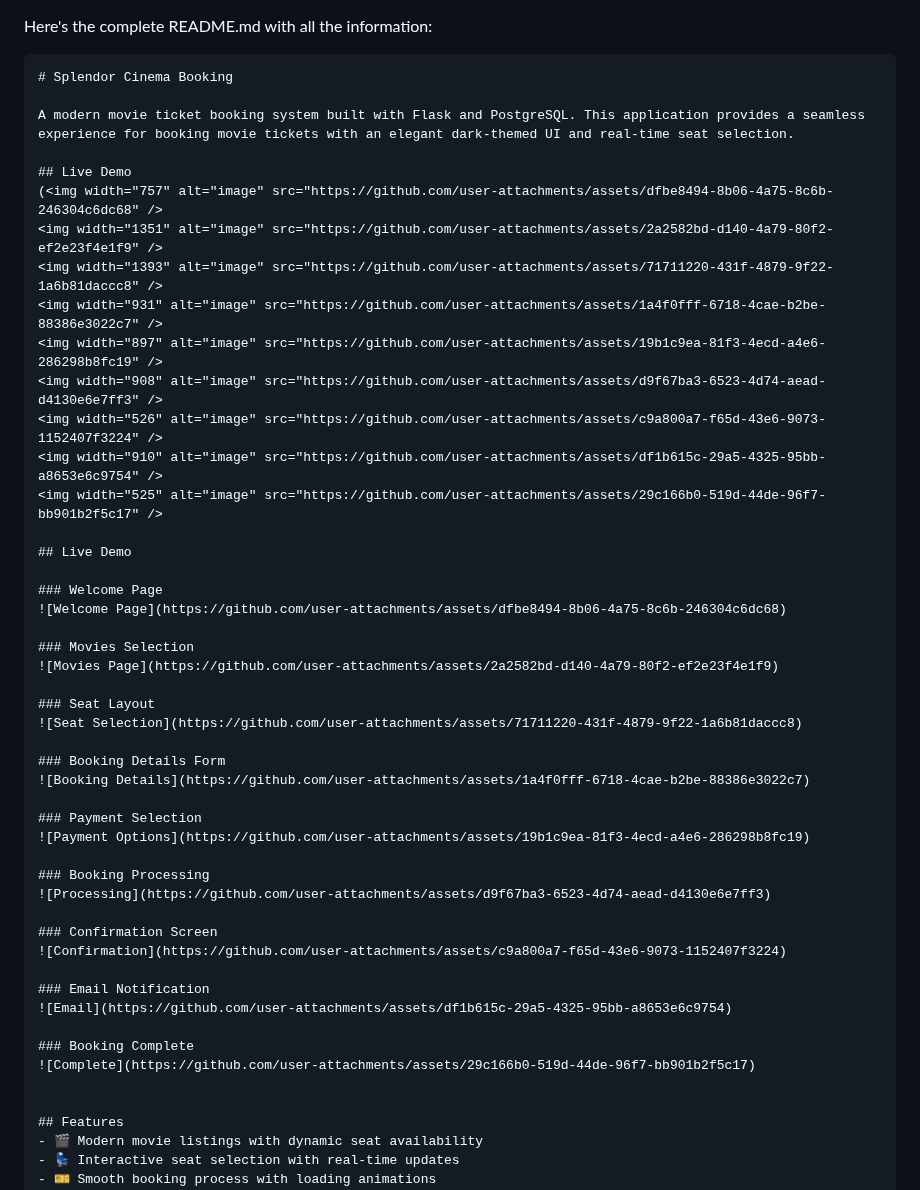
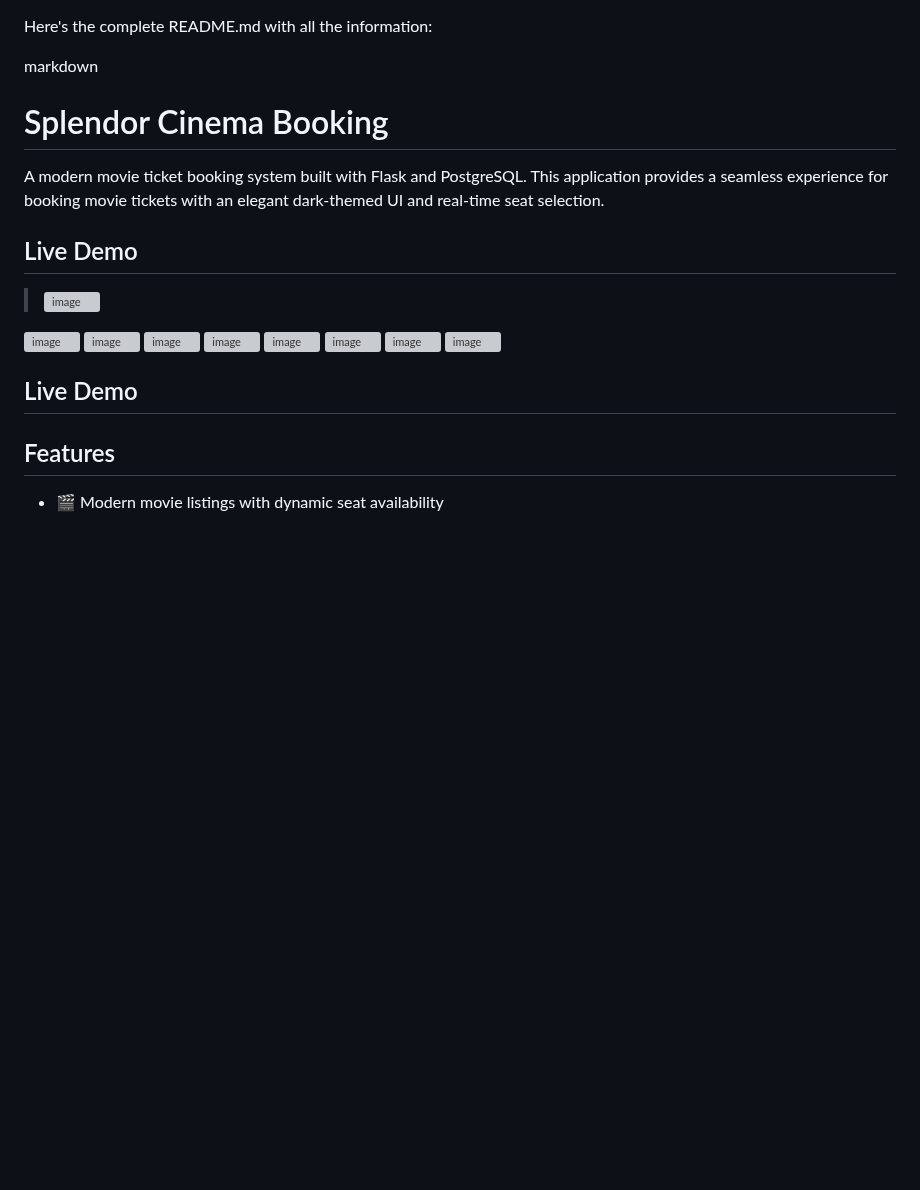
Before and after one commit to Splendor73/Splendor_Cinema_Booking, a Markdown page: README.md, the part around the change. GitHub-like rendering; blank space fills up the shorter version; grey boxes are pictures that could not be loaded.

````diff
--- a/README.md
+++ b/README.md
@@ -2,14 +2,14 @@
 
 Here's the complete README.md with all the information:
 
-```markdown
+markdown
 # Splendor Cinema Booking
 
 A modern movie ticket booking system built with Flask and PostgreSQL. This application provides a seamless experience for booking movie tickets with an elegant dark-themed UI and real-time seat selection.
 
 ## Live Demo
-(<img width="757" alt="image" src="https://github.com/user-attachments/assets/dfbe8494-8b06-4a75-8c6b-246304c6dc68" />
-<img width="1351" alt="image" src="https://github.com/user-attachments/assets/2a2582bd-d140-4a79-80f2-ef2e23f4e1f9" />
+> <img width="757" alt="image" src="https://github.com/user-attachments/assets/dfbe8494-8b06-4a75-8c6b-246304c6dc68">
+<img width="1351" alt="image" src="https://github.com/user-attachments/assets/2a2582bd-d140-4a79-80f2-ef2e23f4e1f9">
 <img width="1393" alt="image" src="https://github.com/user-attachments/assets/71711220-431f-4879-9f22-1a6b81daccc8" />
 <img width="931" alt="image" src="https://github.com/user-attachments/assets/1a4f0fff-6718-4cae-b2be-88386e3022c7" />
 <img width="897" alt="image" src="https://github.com/user-attachments/assets/19b1c9ea-81f3-4ecd-a4e6-286298b8fc19" />
@@ -20,32 +20,6 @@ A modern movie ticket booking system built with Flask and PostgreSQL. This appli
 
 ## Live Demo
 
-### Welcome Page
-![Welcome Page](https://github.com/user-attachments/assets/dfbe8494-8b06-4a75-8c6b-246304c6dc68)
-
-### Movies Selection
-![Movies Page](https://github.com/user-attachments/assets/2a2582bd-d140-4a79-80f2-ef2e23f4e1f9)
-
-### Seat Layout
-![Seat Selection](https://github.com/user-attachments/assets/71711220-431f-4879-9f22-1a6b81daccc8)
-
-### Booking Details Form
-![Booking Details](https://github.com/user-attachments/assets/1a4f0fff-6718-4cae-b2be-88386e3022c7)
-
-### Payment Selection
-![Payment Options](https://github.com/user-attachments/assets/19b1c9ea-81f3-4ecd-a4e6-286298b8fc19)
-
-### Booking Processing
-![Processing](https://github.com/user-attachments/assets/d9f67ba3-6523-4d74-aead-d4130e6e7ff3)
-
-### Confirmation Screen
-![Confirmation](https://github.com/user-attachments/assets/c9a800a7-f65d-43e6-9073-1152407f3224)
-
-### Email Notification
-![Email](https://github.com/user-attachments/assets/df1b615c-29a5-4325-95bb-a8653e6c9754)
-
-### Booking Complete
-![Complete](https://github.com/user-attachments/assets/29c166b0-519d-44de-96f7-bb901b2f5c17)
 
 
 ## Features
````
